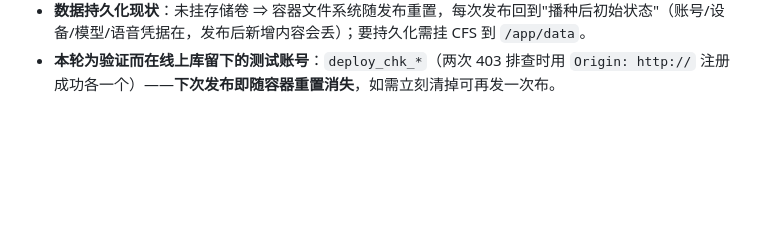
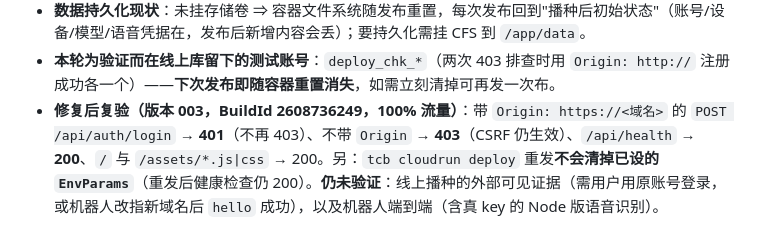
Before and after one commit to litt-s/AIDeskRobot, a Markdown page: memory_bank/PROGRESS.md, the part around the change. Drawn GitHub-style; blank space fills up the shorter version.

```diff
--- a/memory_bank/PROGRESS.md
+++ b/memory_bank/PROGRESS.md
@@ -612,3 +612,4 @@ T001–T017 与 T009 已完成（依据见各任务条目）。**T018 语音对
 - **踩坑并修复：反向代理下写请求全 403**。容器只见 http、浏览器 Origin 是 https，`trustedOrigin` 逐字节比较 origin ⇒ 同源写请求被判跨源（实测 `Origin: http://<域名>` 注册 **201** vs `Origin: https://<域名>` **403**）。修法：同主机（忽略协议）即同源；`server/origins.ts` + `tests/trust.tests.ts` 增补 7 条断言，`npm test` **79/79**、typecheck exit 0，随后重新上传源码部署复验。**教训**：容器平台上的"同源"判定不能用浏览器视角的完整 origin 字符串。
 - **数据持久化现状**：未挂存储卷 ⇒ 容器文件系统随发布重置，每次发布回到"播种后初始状态"（账号/设备/模型/语音凭据在，发布后新增内容会丢）；要持久化需挂 CFS 到 `/app/data`。
 - **本轮为验证而在线上库留下的测试账号**：`deploy_chk_*`（两次 403 排查时用 `Origin: http://` 注册成功各一个）——**下次发布即随容器重置消失**，如需立刻清掉可再发一次布。
+- **修复后复验（版本 003，BuildId 2608736249，100% 流量）**：带 `Origin: https://<域名>` 的 `POST /api/auth/login` → **401**（不再 403）、不带 `Origin` → **403**（CSRF 仍生效）、`/api/health` → **200**、`/` 与 `/assets/*.js|css` → 200。另：`tcb cloudrun deploy` 重发**不会清掉已设的 `EnvParams`**（重发后健康检查仍 200）。**仍未验证**：线上播种的外部可见证据（需用户用原账号登录，或机器人改指新域名后 `hello` 成功），以及机器人端到端（含真 key 的 Node 版语音识别）。
```
Also changed, not shown: memory_bank/DEPLOY.md (+2 -2 lines).
